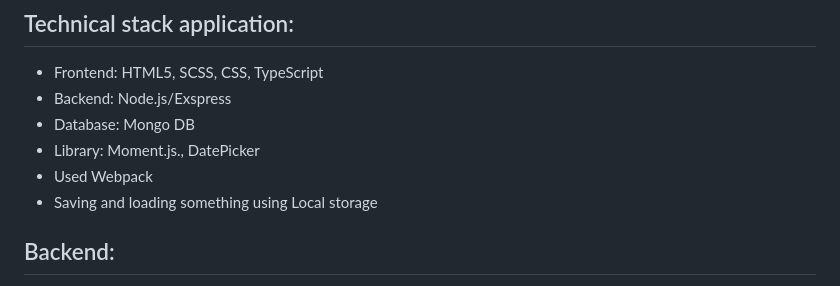
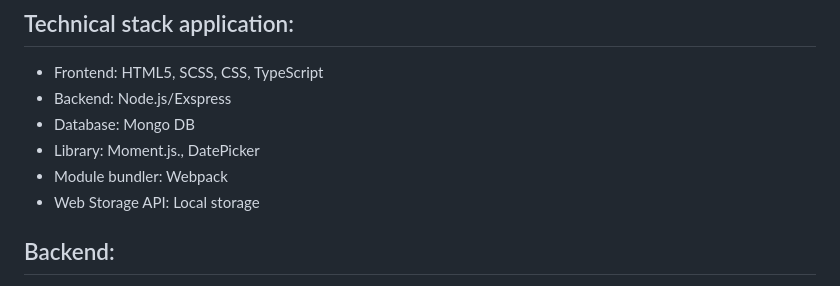
Before and after one commit to oolenkazolot/rs-clone, a Markdown page: README.md, the part around the change. Rendered like a GitHub page.

```diff
--- a/README.md
+++ b/README.md
@@ -6,8 +6,8 @@
 - Backend: Node.js/Exspress
 - Database: Mongo DB
 - Library: Moment.js., DatePicker
-- Used Webpack
-- Saving and loading something using Local storage
+- Module bundler: Webpack
+- Web Storage API: Local storage
 
 ## Backend:
 
```
